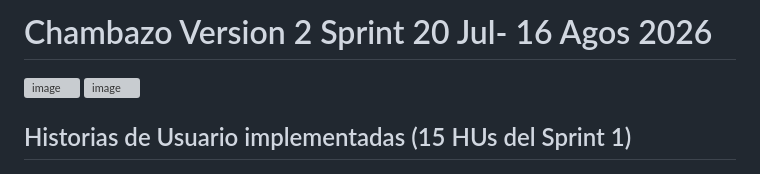
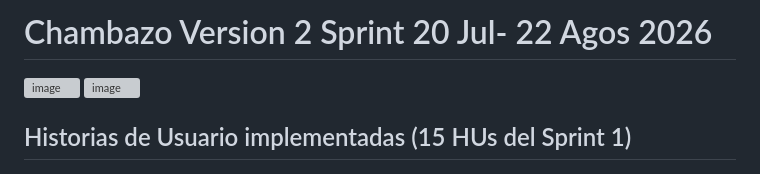
Before and after one commit to Diego-017/Chambazo-2026-Sprint-2, a Markdown page: README.md, the part around the change. Rendered like a GitHub page; grey boxes are pictures that could not be loaded.

```diff
--- a/README.md
+++ b/README.md
@@ -1,5 +1,5 @@
 
-# Chambazo Version 2 Sprint 20 Jul- 16 Agos  2026 #
+# Chambazo Version 2 Sprint 20 Jul- 22 Agos  2026 #
 
 <img width="958" height="407" alt="image" src="https://github.com/user-attachments/assets/33d5f9a0-e7d6-4e1d-a55d-74fc7b840acb" />
 <img width="959" height="404" alt="image" src="https://github.com/user-attachments/assets/d2943d0d-42e2-4b49-a868-d4f56b7fac68" />
```
